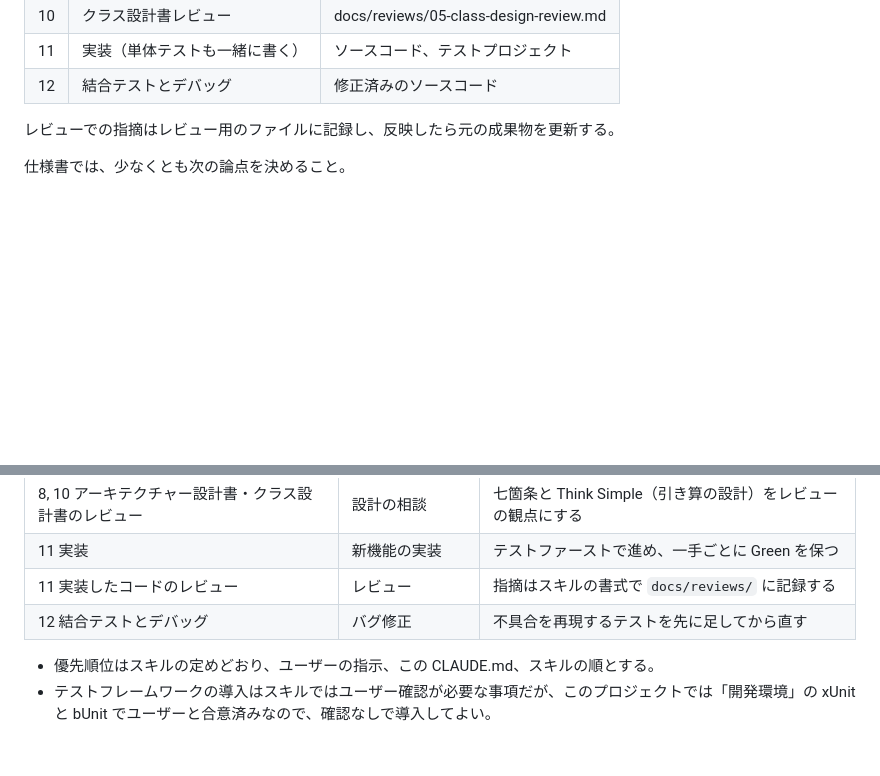
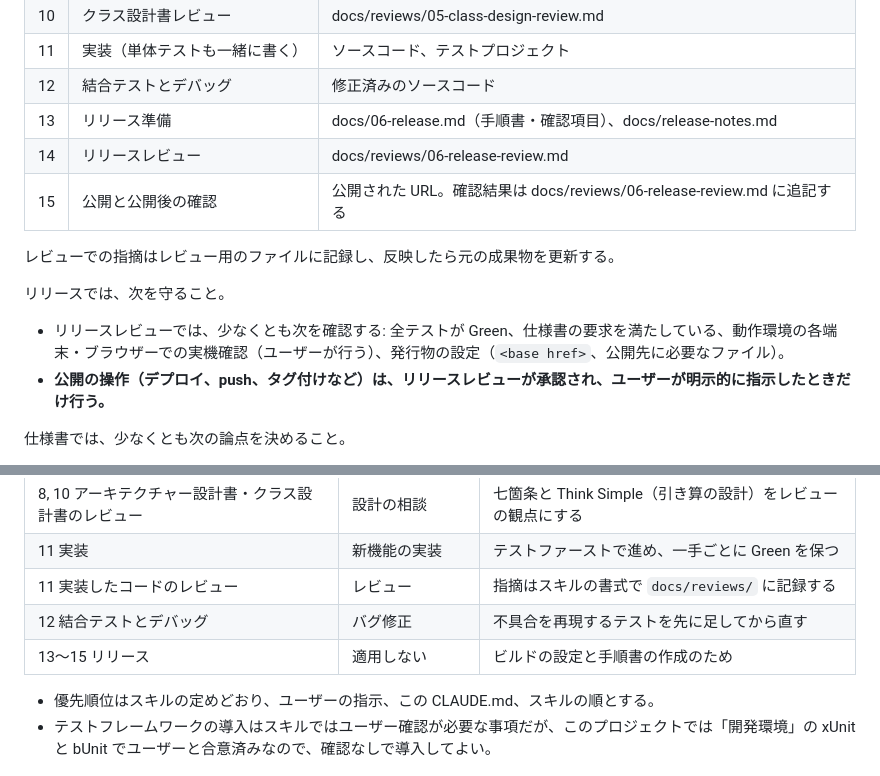
Before and after one commit to Fujiwo/Shos.Minesweeper, a Markdown page: CLAUDE.md, 2 parts joined by grey strips. Drawn GitHub-style; blank space fills up the shorter version.

Commit message:
リリース準備とレビュー工程を追加し、公開手順に関するガイドラインを更新

```diff
--- a/CLAUDE.md
+++ b/CLAUDE.md
@@ -31,8 +31,15 @@ Web ブラウザーで遊べるマインスイーパーを作る。
 | 10 | クラス設計書レビュー | docs/reviews/05-class-design-review.md |
 | 11 | 実装（単体テストも一緒に書く） | ソースコード、テストプロジェクト |
 | 12 | 結合テストとデバッグ | 修正済みのソースコード |
+| 13 | リリース準備 | docs/06-release.md（手順書・確認項目）、docs/release-notes.md |
+| 14 | リリースレビュー | docs/reviews/06-release-review.md |
+| 15 | 公開と公開後の確認 | 公開された URL。確認結果は docs/reviews/06-release-review.md に追記する |
 
 レビューでの指摘はレビュー用のファイルに記録し、反映したら元の成果物を更新する。
+
+リリースでは、次を守ること。
+- リリースレビューでは、少なくとも次を確認する: 全テストが Green、仕様書の要求を満たしている、動作環境の各端末・ブラウザーでの実機確認（ユーザーが行う）、発行物の設定（`<base href>`、公開先に必要なファイル）。
+- **公開の操作（デプロイ、push、タグ付けなど）は、リリースレビューが承認され、ユーザーが明示的に指示したときだけ行う。**
 
 仕様書では、少なくとも次の論点を決めること。
 - タッチでの旗の立て方（長押しにするか、「開く」と「旗」を切り替えるモードにするか）
@@ -66,6 +73,7 @@ UI デザインでは、仕様書で決めた操作と表示を画面に落と
 | 11 実装 | 新機能の実装 | テストファーストで進め、一手ごとに Green を保つ |
 | 11 実装したコードのレビュー | レビュー | 指摘はスキルの書式で `docs/reviews/` に記録する |
 | 12 結合テストとデバッグ | バグ修正 | 不具合を再現するテストを先に足してから直す |
+| 13〜15 リリース | 適用しない | ビルドの設定と手順書の作成のため |
 
 - 優先順位はスキルの定めどおり、ユーザーの指示、この CLAUDE.md、スキルの順とする。
 - テストフレームワークの導入はスキルではユーザー確認が必要な事項だが、このプロジェクトでは「開発環境」の xUnit と bUnit でユーザーと合意済みなので、確認なしで導入してよい。
```
